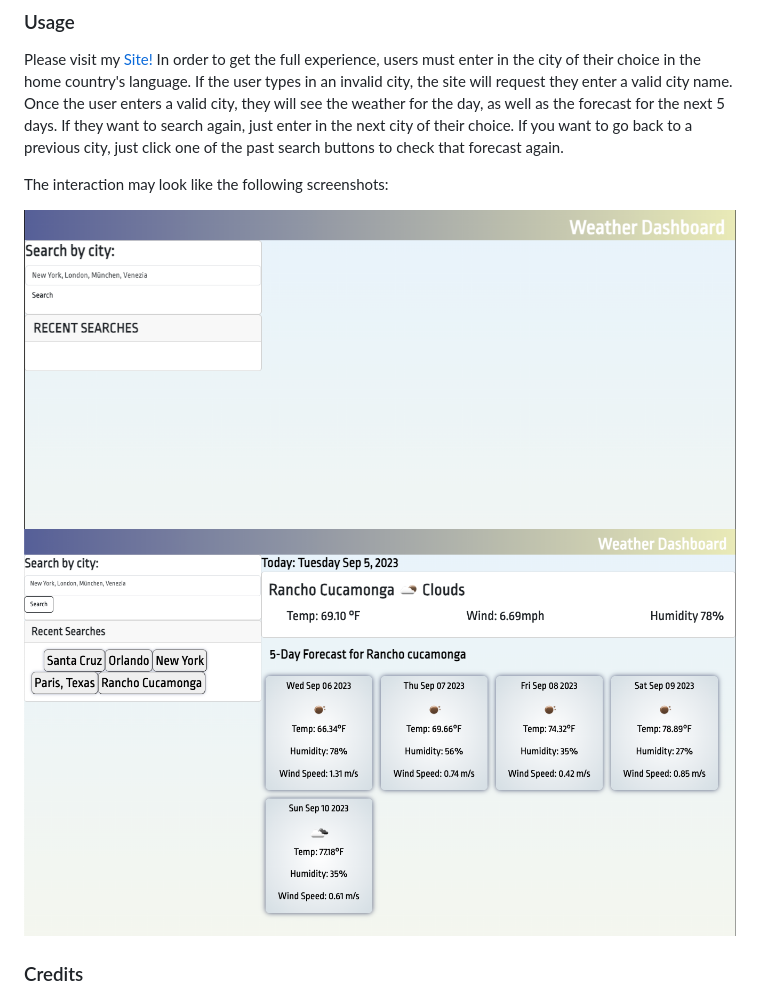
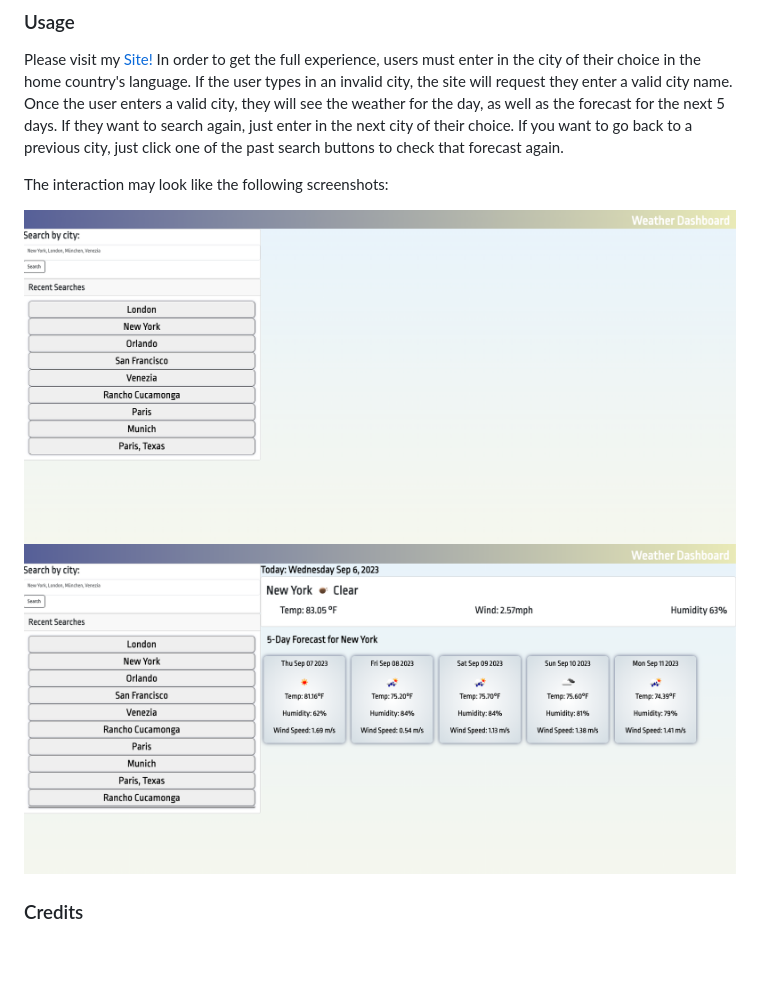
Before and after one commit to tayskully/weather-dashboard, a Markdown page: README.md, the part around the change printed below. GitHub-like rendering; pictures changed too: assets/images/screenshot1.png (deleted), assets/images/screenshot2.png, assets/images/screenshot3.png (added); blank space fills up the shorter version.

Commit message:
adds updated photos for README

```diff
--- a/README.md
+++ b/README.md
@@ -10,8 +11,9 @@ In order to get the full experience, users must enter in the city of their choic
 
 The interaction may look like the following screenshots:
 
-![screen shot of the weather dashboard in action](./assets/images/screenshot1.png)
+
 ![screenshot of the weather dashboard in action](./assets/images/screenshot2.png)
+![screenshot of the weather dashboard in action](./assets/images/screenshot3.png)
 
 ### Credits
 
```
Also changed, not shown: other parts of README.md (+1 -0 lines).
